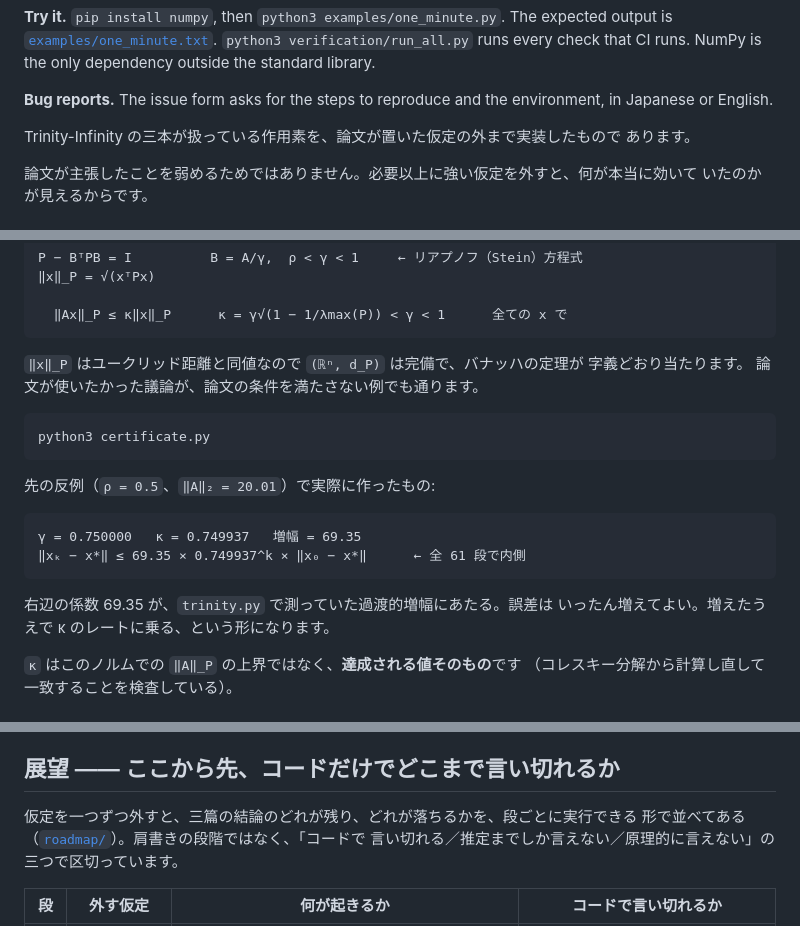
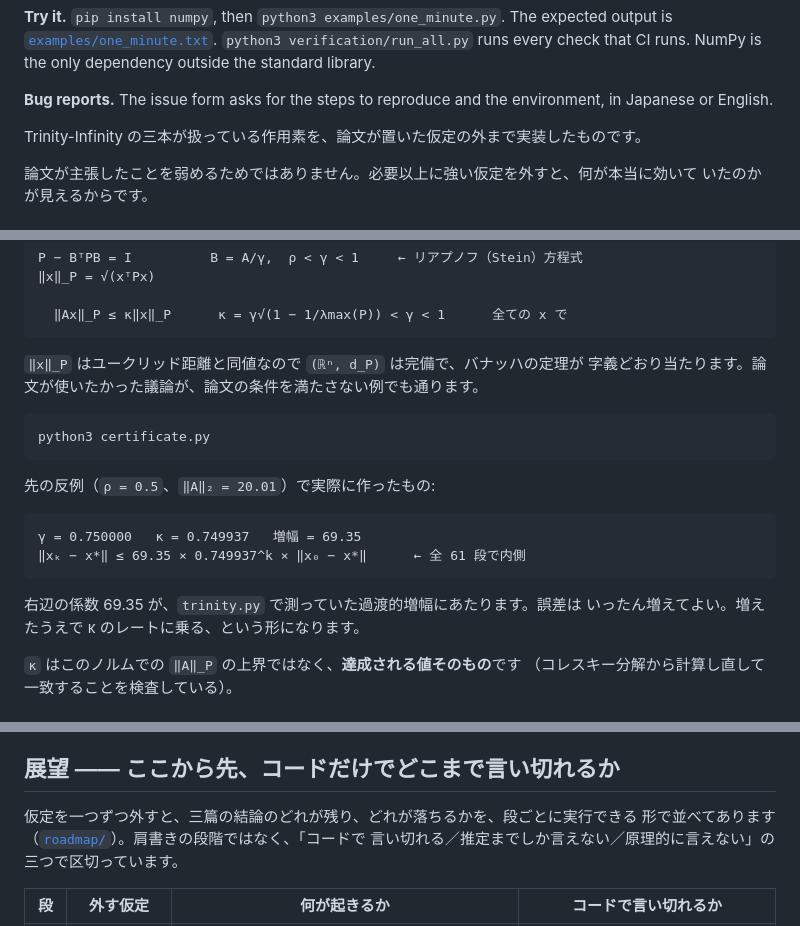
Before and after one commit to cpsbvbng26-dotcom/trinity-operator, a Markdown page: README.md, 3 parts joined by grey strips. GitHub-like rendering; folded sections open.

````diff
--- a/README.md
+++ b/README.md
@@ -29,8 +29,7 @@ Japanese or English.
 
 </details>
 
-Trinity-Infinity の三本が扱っている作用素を、論文が置いた仮定の外まで実装したもので
-あります。
+Trinity-Infinity の三本が扱っている作用素を、論文が置いた仮定の外まで実装したものです。
 
 論文が主張したことを弱めるためではありません。必要以上に強い仮定を外すと、何が本当に効いて
 いたのかが見えるからです。
@@ -153,7 +152,7 @@ P − BᵀPB = I          B = A/γ,  ρ < γ < 1     ← リアプノフ（Stein
 ```
 
 `‖x‖_P` はユークリッド距離と同値なので `(ℝⁿ, d_P)` は完備で、バナッハの定理が
-字義どおり当たります。 論文が使いたかった議論が、論文の条件を満たさない例でも通ります。
+字義どおり当たります。論文が使いたかった議論が、論文の条件を満たさない例でも通ります。
 
 ```
 python3 certificate.py
@@ -166,7 +165,7 @@ python3 certificate.py
 ‖xₖ − x*‖ ≤ 69.35 × 0.749937^k × ‖x₀ − x*‖      ← 全 61 段で内側
 ```
 
-右辺の係数 69.35 が、`trinity.py` で測っていた過渡的増幅にあたる。誤差は
+右辺の係数 69.35 が、`trinity.py` で測っていた過渡的増幅にあたります。誤差は
 いったん増えてよい。増えたうえで κ のレートに乗る、という形になります。
 
 `κ` はこのノルムでの `‖A‖_P` の上界ではなく、**達成される値そのもの**です
@@ -202,7 +201,7 @@ python3 certificate.py
 ## 展望 —— ここから先、コードだけでどこまで言い切れるか
 
 仮定を一つずつ外すと、三篇の結論のどれが残り、どれが落ちるかを、段ごとに実行できる
-形で並べてある（[`roadmap/`](roadmap/)）。肩書きの段階ではなく、「コードで
+形で並べてあります（[`roadmap/`](roadmap/)）。肩書きの段階ではなく、「コードで
 言い切れる／推定までしか言えない／原理的に言えない」の三つで区切っています。
 
 | 段 | 外す仮定 | 何が起きるか | コードで言い切れるか |
````
Also changed, not shown: other parts of README.md (+7 -7 lines), roadmap/README.md (+4 -4 lines).
